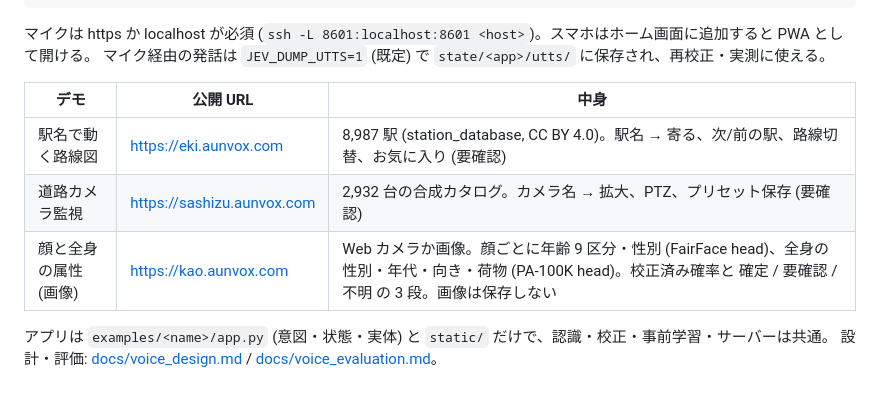
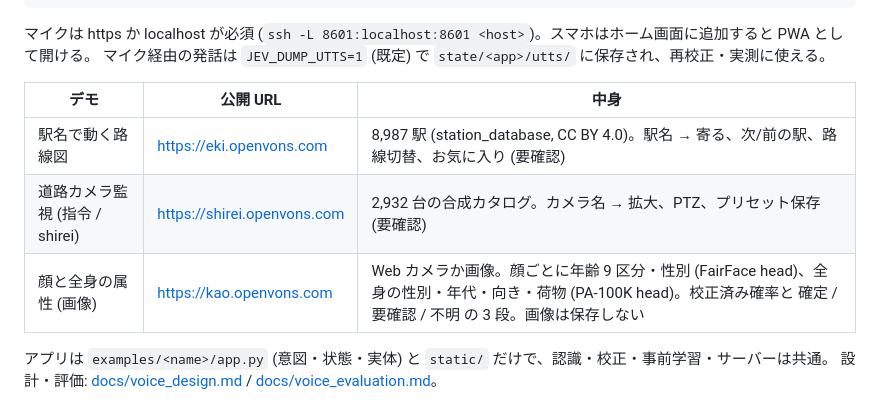
Before and after one commit to genai-craft/openvons, a Markdown page: README_ja.md, the part around the change. GitHub-like rendering.

```diff
--- a/README_ja.md
+++ b/README_ja.md
@@ -38,9 +38,9 @@ JEV_APP=examples.road_cameras.app scripts/serve_demo.sh start 2 8600   # 道路
 
 | デモ | 公開 URL | 中身 |
 |---|---|---|
-| 駅名で動く路線図 | https://eki.aunvox.com | 8,987 駅 (station_database, CC BY 4.0)。駅名 → 寄る、次/前の駅、路線切替、お気に入り (要確認) |
-| 道路カメラ監視 | https://sashizu.aunvox.com | 2,932 台の合成カタログ。カメラ名 → 拡大、PTZ、プリセット保存 (要確認) |
-| 顔と全身の属性 (画像) | https://kao.aunvox.com | Web カメラか画像。顔ごとに年齢 9 区分・性別 (FairFace head)、全身の性別・年代・向き・荷物 (PA-100K head)。校正済み確率と 確定 / 要確認 / 不明 の 3 段。画像は保存しない |
+| 駅名で動く路線図 | https://eki.openvons.com | 8,987 駅 (station_database, CC BY 4.0)。駅名 → 寄る、次/前の駅、路線切替、お気に入り (要確認) |
+| 道路カメラ監視 (指令 / shirei) | https://shirei.openvons.com | 2,932 台の合成カタログ。カメラ名 → 拡大、PTZ、プリセット保存 (要確認) |
+| 顔と全身の属性 (画像) | https://kao.openvons.com | Web カメラか画像。顔ごとに年齢 9 区分・性別 (FairFace head)、全身の性別・年代・向き・荷物 (PA-100K head)。校正済み確率と 確定 / 要確認 / 不明 の 3 段。画像は保存しない |
 
 アプリは `examples/<name>/app.py` (意図・状態・実体) と `static/` だけで、認識・校正・事前学習・サーバーは共通。
 設計・評価: [docs/voice_design.md](docs/voice_design.md) / [docs/voice_evaluation.md](docs/voice_evaluation.md)。
```
Also changed, not shown: README.md (+3 -3 lines).
